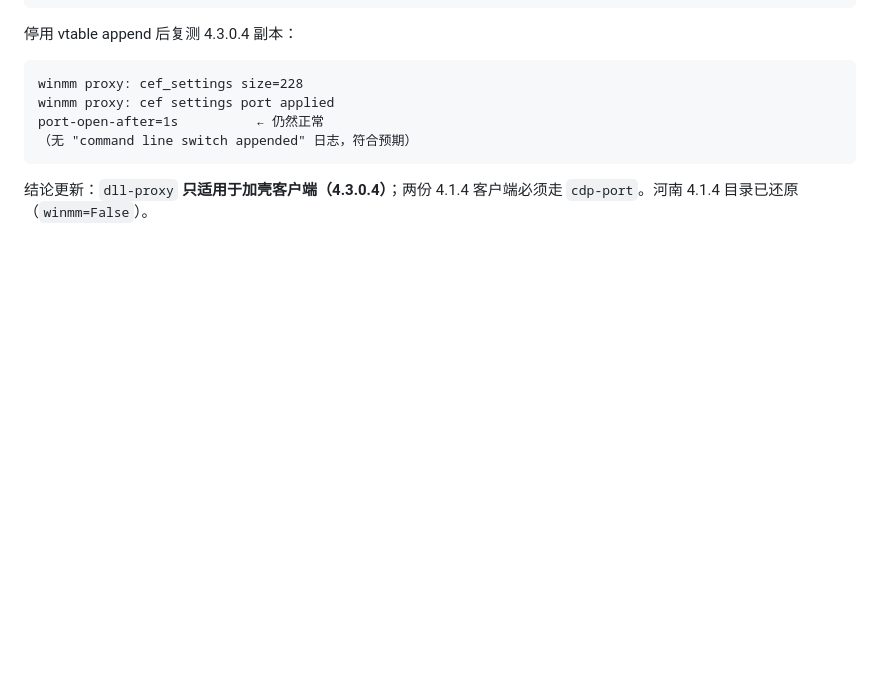
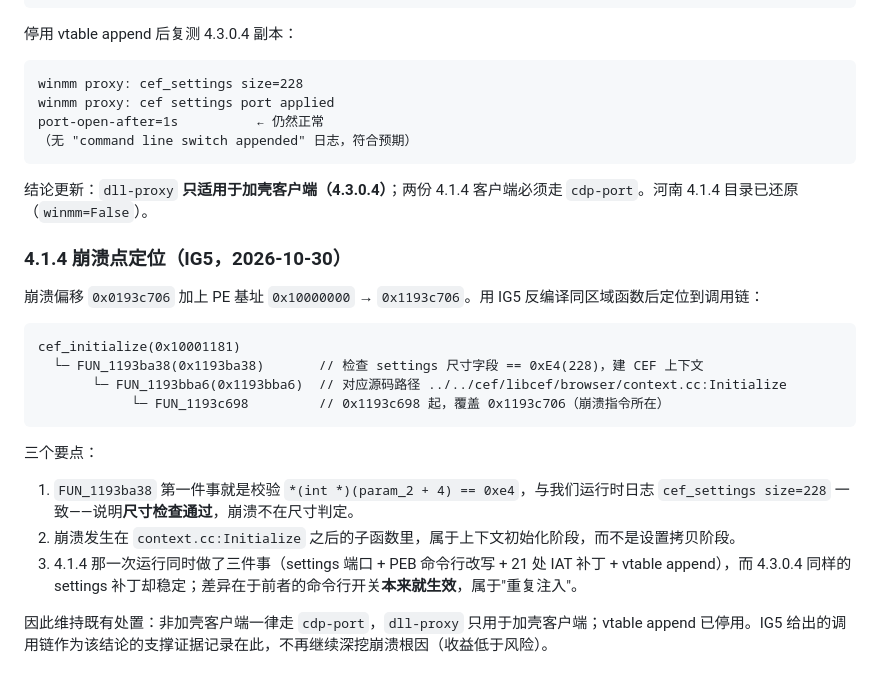
Before and after one commit to liu23zhi/chaoxing_plus, a Markdown page: docs/windows-injection-changelog.md, the part around the change. Rendered like a GitHub page; blank space fills up the shorter version.

Commit message:
IG5 定位 4.1.4 崩溃调用链（context.cc:Initialize 之后），维持 dll-proxy 仅用于加壳客户端
- 崩溃偏移 0x0193c706 → VA 0x1193c706，位于 cef_initialize → FUN_1193ba38 → FUN_1193bba6 → FUN_1193c698 链上

- FUN_1193ba38 先校验 settings 尺寸 0xE4，确认尺寸检查通过，崩溃不在尺寸判定

- 记录 4.1.4 属重复注入（命令行开关本已生效）与 4.3.0.4 的差异，作为拒绝依据

````diff
--- a/docs/windows-injection-changelog.md
+++ b/docs/windows-injection-changelog.md
@@ -378,3 +378,21 @@ port-open-after=1s          ← 仍然正常
 ```
 
 结论更新：`dll-proxy` **只适用于加壳客户端（4.3.0.4）**；两份 4.1.4 客户端必须走 `cdp-port`。河南 4.1.4 目录已还原（`winmm=False`）。
+### 4.1.4 崩溃点定位（IG5，2026-10-30）
+
+崩溃偏移 `0x0193c706` 加上 PE 基址 `0x10000000` → `0x1193c706`。用 IG5 反编译同区域函数后定位到调用链：
+
+```
+cef_initialize(0x10001181)
+  └─ FUN_1193ba38(0x1193ba38)       // 检查 settings 尺寸字段 == 0xE4(228)，建 CEF 上下文
+       └─ FUN_1193bba6(0x1193bba6)  // 对应源码路径 ../../cef/libcef/browser/context.cc:Initialize
+            └─ FUN_1193c698         // 0x1193c698 起，覆盖 0x1193c706（崩溃指令所在）
+```
+
+三个要点：
+
+1. `FUN_1193ba38` 第一件事就是校验 `*(int *)(param_2 + 4) == 0xe4`，与我们运行时日志 `cef_settings size=228` 一致——说明**尺寸检查通过**，崩溃不在尺寸判定。
+2. 崩溃发生在 `context.cc:Initialize` 之后的子函数里，属于上下文初始化阶段，而不是设置拷贝阶段。
+3. 4.1.4 那一次运行同时做了三件事（settings 端口 + PEB 命令行改写 + 21 处 IAT 补丁 + vtable append），而 4.3.0.4 同样的 settings 补丁却稳定；差异在于前者的命令行开关**本来就生效**，属于"重复注入"。
+
+因此维持既有处置：非加壳客户端一律走 `cdp-port`，`dll-proxy` 只用于加壳客户端；vtable append 已停用。IG5 给出的调用链作为该结论的支撑证据记录在此，不再继续深挖崩溃根因（收益低于风险）。
````
